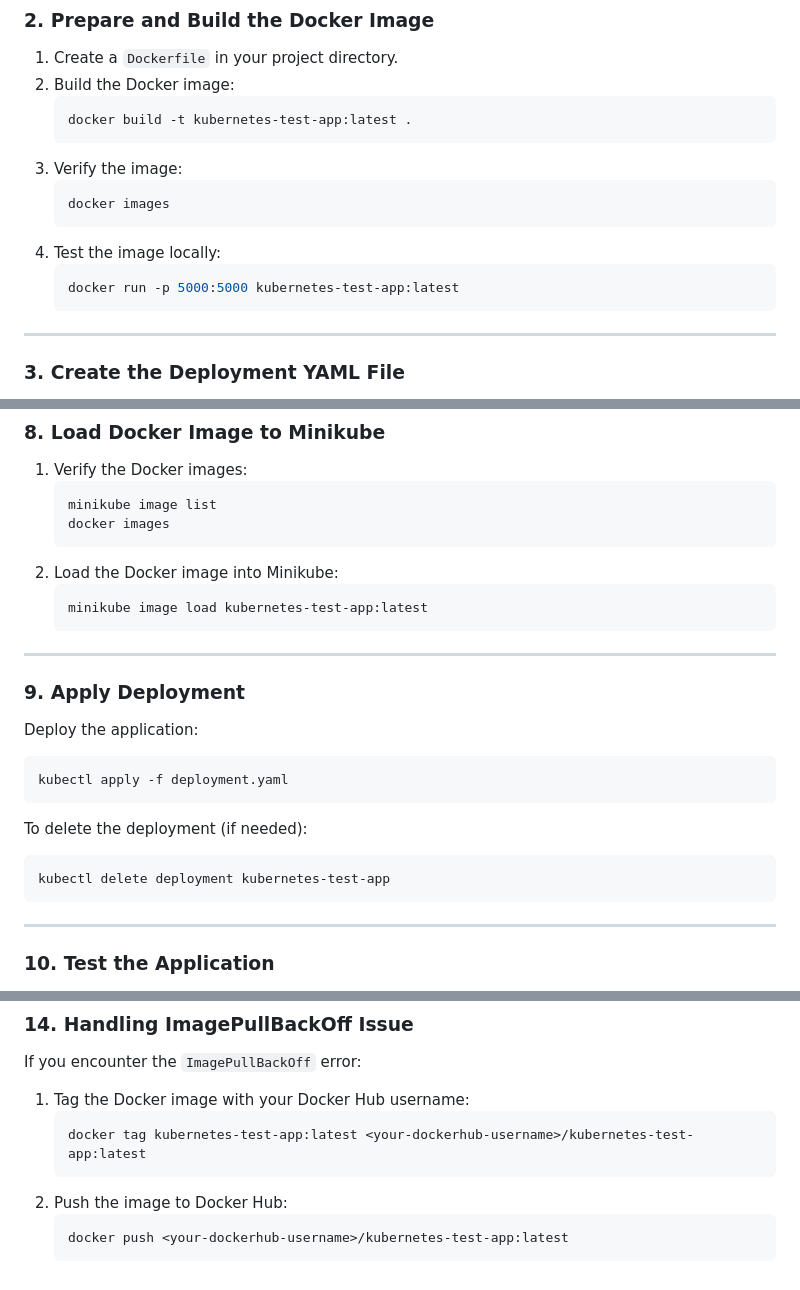
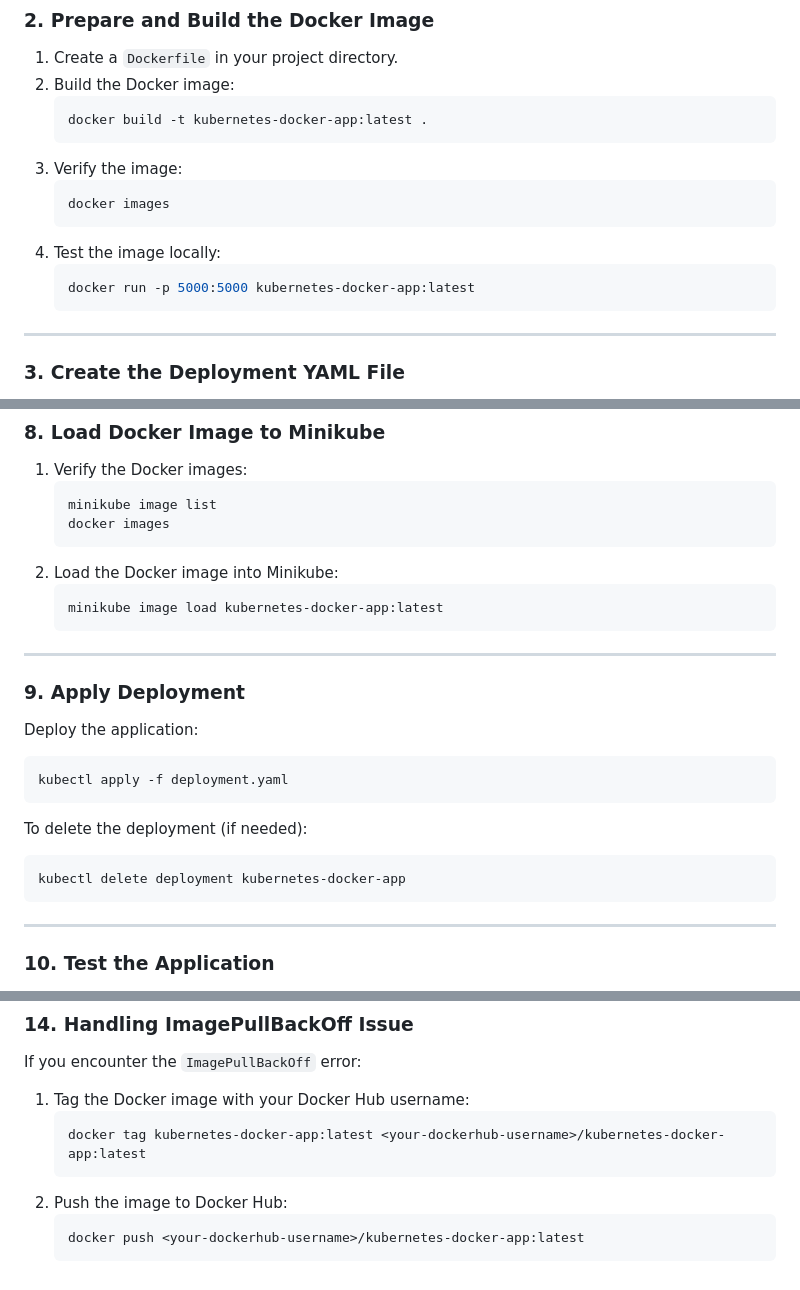
Before and after one commit to GauravPrasad15/Kubernetes-Docker-Proj, a Markdown page: README.md, 3 parts joined by grey strips. GitHub-like rendering.

````diff
--- a/README.md
+++ b/README.md
@@ -280,7 +280,7 @@ Managed Kubernetes services make Kubernetes accessible and scalable by handling
 1. Create a `Dockerfile` in your project directory.
 2. Build the Docker image:
    ```bash
-   docker build -t kubernetes-test-app:latest .
+   docker build -t kubernetes-docker-app:latest .
    ```
 3. Verify the image:
    ```bash
@@ -288,7 +288,7 @@ Managed Kubernetes services make Kubernetes accessible and scalable by handling
    ```
 4. Test the image locally:
    ```bash
-   docker run -p 5000:5000 kubernetes-test-app:latest
+   docker run -p 5000:5000 kubernetes-docker-app:latest
    ```
 
 ---
@@ -394,7 +394,7 @@ minikube start --nodes=2 --embed-certs
    ```
 2. Load the Docker image into Minikube:
    ```bash
-   minikube image load kubernetes-test-app:latest
+   minikube image load kubernetes-docker-app:latest
    ```
 
 ---
@@ -408,7 +408,7 @@ kubectl apply -f deployment.yaml
 
 To delete the deployment (if needed):
 ```bash
-kubectl delete deployment kubernetes-test-app
+kubectl delete deployment kubernetes-docker-app
 ```
 
 ---
@@ -476,9 +476,9 @@ If you encounter the `ImagePullBackOff` error:
 
 1. Tag the Docker image with your Docker Hub username:
    ```bash
-   docker tag kubernetes-test-app:latest <your-dockerhub-username>/kubernetes-test-app:latest
+   docker tag kubernetes-docker-app:latest <your-dockerhub-username>/kubernetes-docker-app:latest
    ```
 2. Push the image to Docker Hub:
    ```bash
-   docker push <your-dockerhub-username>/kubernetes-test-app:latest
+   docker push <your-dockerhub-username>/kubernetes-docker-app:latest
    ```
````
Also changed, not shown: other parts of README.md (+1 -1 lines).
